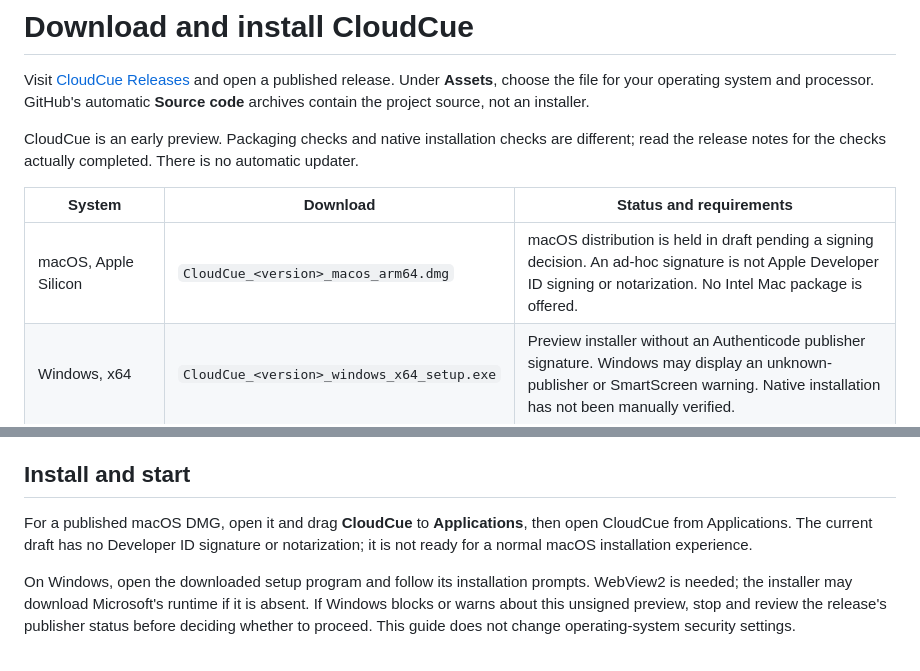
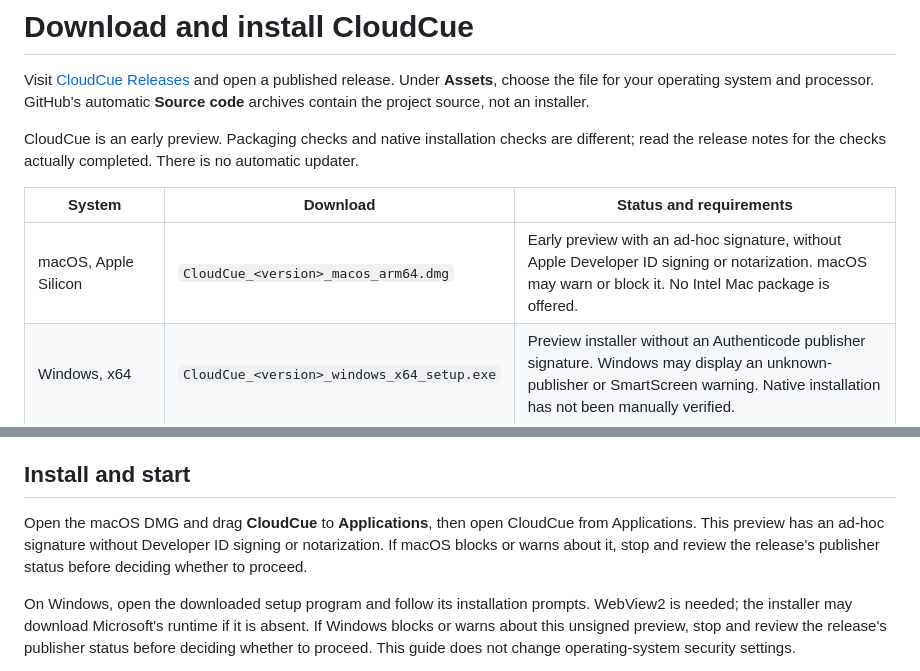
Before and after one commit to tigerrabbit/cloudcue, a Markdown page: INSTALL.md, 2 parts joined by grey strips. Drawn GitHub-style.

```diff
--- a/INSTALL.md
+++ b/INSTALL.md
@@ -6,7 +6,7 @@ CloudCue is an early preview. Packaging checks and native installation checks ar
 
 | System | Download | Status and requirements |
 | --- | --- | --- |
-| macOS, Apple Silicon | `CloudCue_<version>_macos_arm64.dmg` | macOS distribution is held in draft pending a signing decision. An ad-hoc signature is not Apple Developer ID signing or notarization. No Intel Mac package is offered. |
+| macOS, Apple Silicon | `CloudCue_<version>_macos_arm64.dmg` | Early preview with an ad-hoc signature, without Apple Developer ID signing or notarization. macOS may warn or block it. No Intel Mac package is offered. |
 | Windows, x64 | `CloudCue_<version>_windows_x64_setup.exe` | Preview installer without an Authenticode publisher signature. Windows may display an unknown-publisher or SmartScreen warning. Native installation has not been manually verified. |
 | Ubuntu/Debian, x64 | `CloudCue_<version>_linux_amd64.deb` | Requires WebKitGTK 4.1 and package dependencies. Built on Ubuntu 22.04; compatibility with other distributions is not established. Read the [known GLib advisory](SECURITY.md#known-dependency-advisory). |
 
@@ -33,7 +33,7 @@ Replace `<version>` with the release version. A matching hash verifies that the
 
 ## Install and start
 
-For a published macOS DMG, open it and drag **CloudCue** to **Applications**, then open CloudCue from Applications. The current draft has no Developer ID signature or notarization; it is not ready for a normal macOS installation experience.
+Open the macOS DMG and drag **CloudCue** to **Applications**, then open CloudCue from Applications. This preview has an ad-hoc signature without Developer ID signing or notarization. If macOS blocks or warns about it, stop and review the release's publisher status before deciding whether to proceed.
 
 On Windows, open the downloaded setup program and follow its installation prompts. WebView2 is needed; the installer may download Microsoft's runtime if it is absent. If Windows blocks or warns about this unsigned preview, stop and review the release's publisher status before deciding whether to proceed. This guide does not change operating-system security settings.
 
```
Also changed, not shown: README.md (+1 -1 lines).
